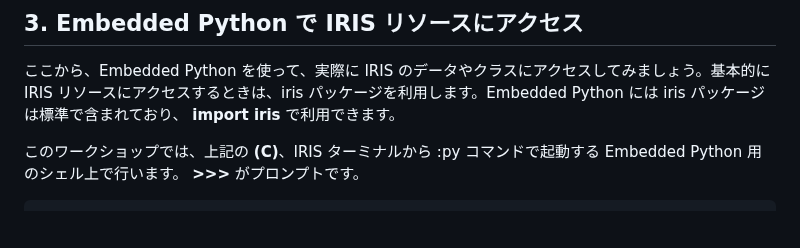
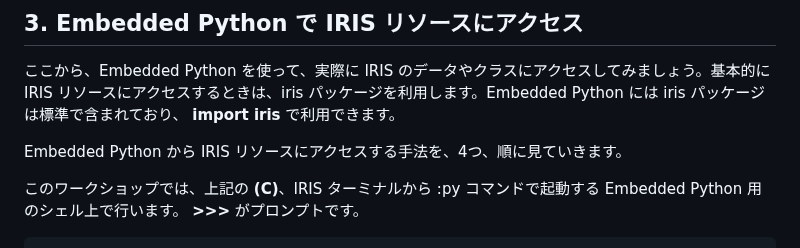
Before and after one commit to Tomo0Okuyama/meetup2024WorkShop, a Markdown page: 2.EmbeddedPython/README.md, the part around the change. Drawn GitHub-style; blank space fills up the shorter version.

```diff
--- a/2.EmbeddedPython/README.md
+++ b/2.EmbeddedPython/README.md
@@ -64,6 +64,8 @@ Embedded Python を実行する方法は、以下の (A)(B)(C) の 3 種類あ
 ## 3. Embedded Python で IRIS リソースにアクセス
 
 ここから、Embedded Python を使って、実際に IRIS のデータやクラスにアクセスしてみましょう。基本的に IRIS リソースにアクセスするときは、iris パッケージを利用します。Embedded Python には iris パッケージは標準で含まれており、 **import iris** で利用できます。
+
+Embedded Python から IRIS リソースにアクセスする手法を、4つ、順に見ていきます。
 
 このワークショップでは、上記の **(C)**、IRIS ターミナルから :py コマンドで起動する Embedded Python 用のシェル上で行います。 **>>>** がプロンプトです。
 
```
